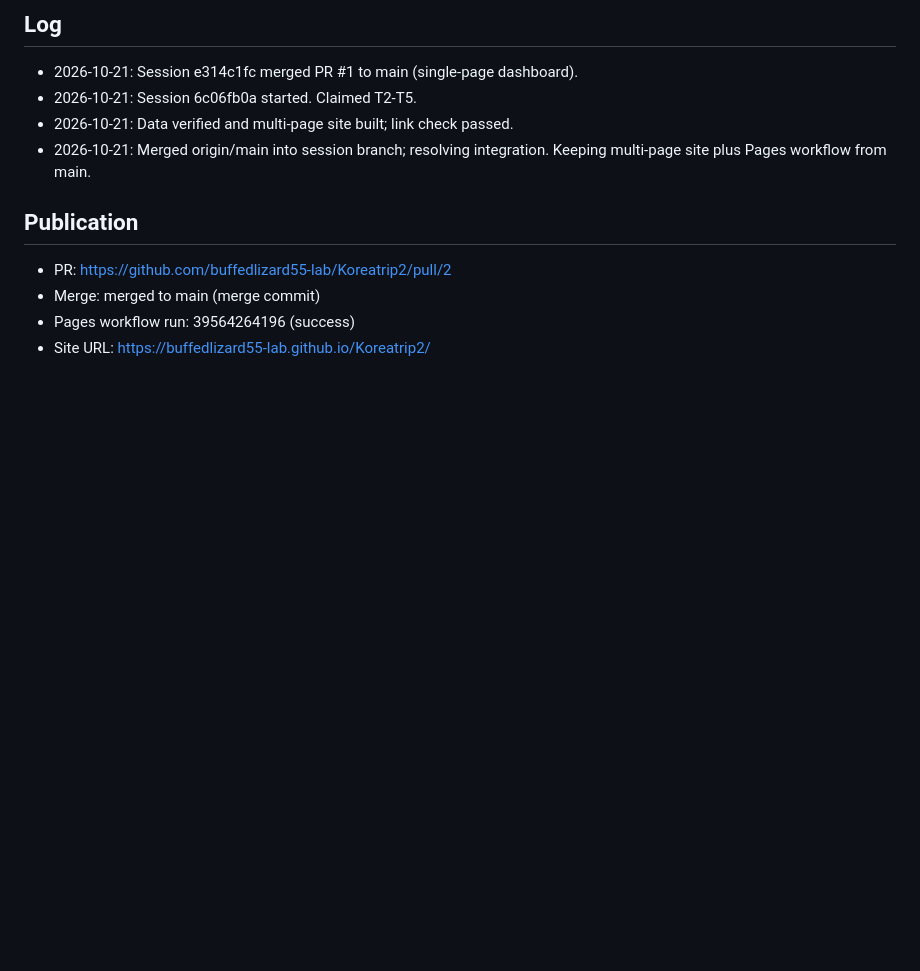
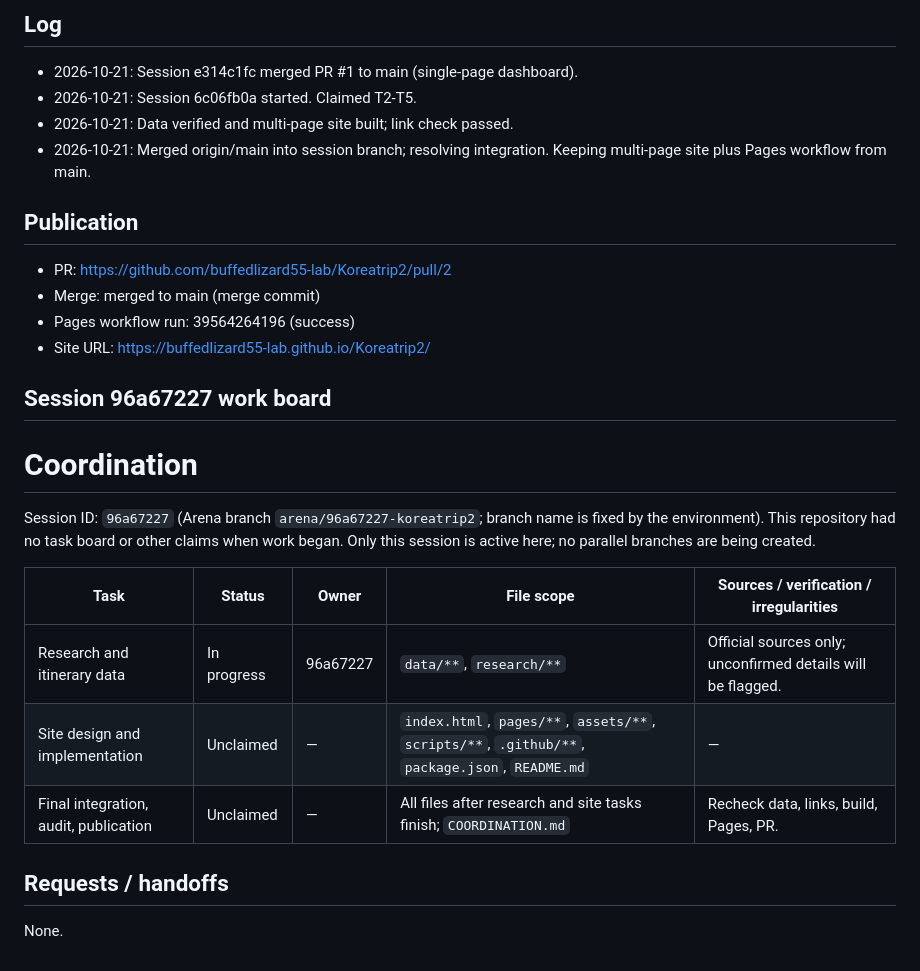
Before and after one commit to buffedlizard55-lab/Koreatrip2, a Markdown page: COORDINATION.md, the part around the change. Drawn GitHub-style; blank space fills up the shorter version.

Commit message:
Claim research task and establish coordination board
Co-authored-by: arena-agent <297053741+arena-agent@users.noreply.github.com>

```diff
--- a/COORDINATION.md
+++ b/COORDINATION.md
@@ -47,3 +47,19 @@ Shared task board for parallel agent sessions.
 - Merge: merged to main (merge commit)
 - Pages workflow run: 39564264196 (success)
 - Site URL: https://buffedlizard55-lab.github.io/Koreatrip2/
+
+## Session 96a67227 work board
+
+# Coordination
+
+Session ID: `96a67227` (Arena branch `arena/96a67227-koreatrip2`; branch name is fixed by the environment). This repository had no task board or other claims when work began. Only this session is active here; no parallel branches are being created.
+
+| Task | Status | Owner | File scope | Sources / verification / irregularities |
+|---|---|---|---|---|
+| Research and itinerary data | In progress | 96a67227 | `data/**`, `research/**` | Official sources only; unconfirmed details will be flagged. |
+| Site design and implementation | Unclaimed | — | `index.html`, `pages/**`, `assets/**`, `scripts/**`, `.github/**`, `package.json`, `README.md` | — |
+| Final integration, audit, publication | Unclaimed | — | All files after research and site tasks finish; `COORDINATION.md` | Recheck data, links, build, Pages, PR. |
+
+## Requests / handoffs
+
+None.
```
